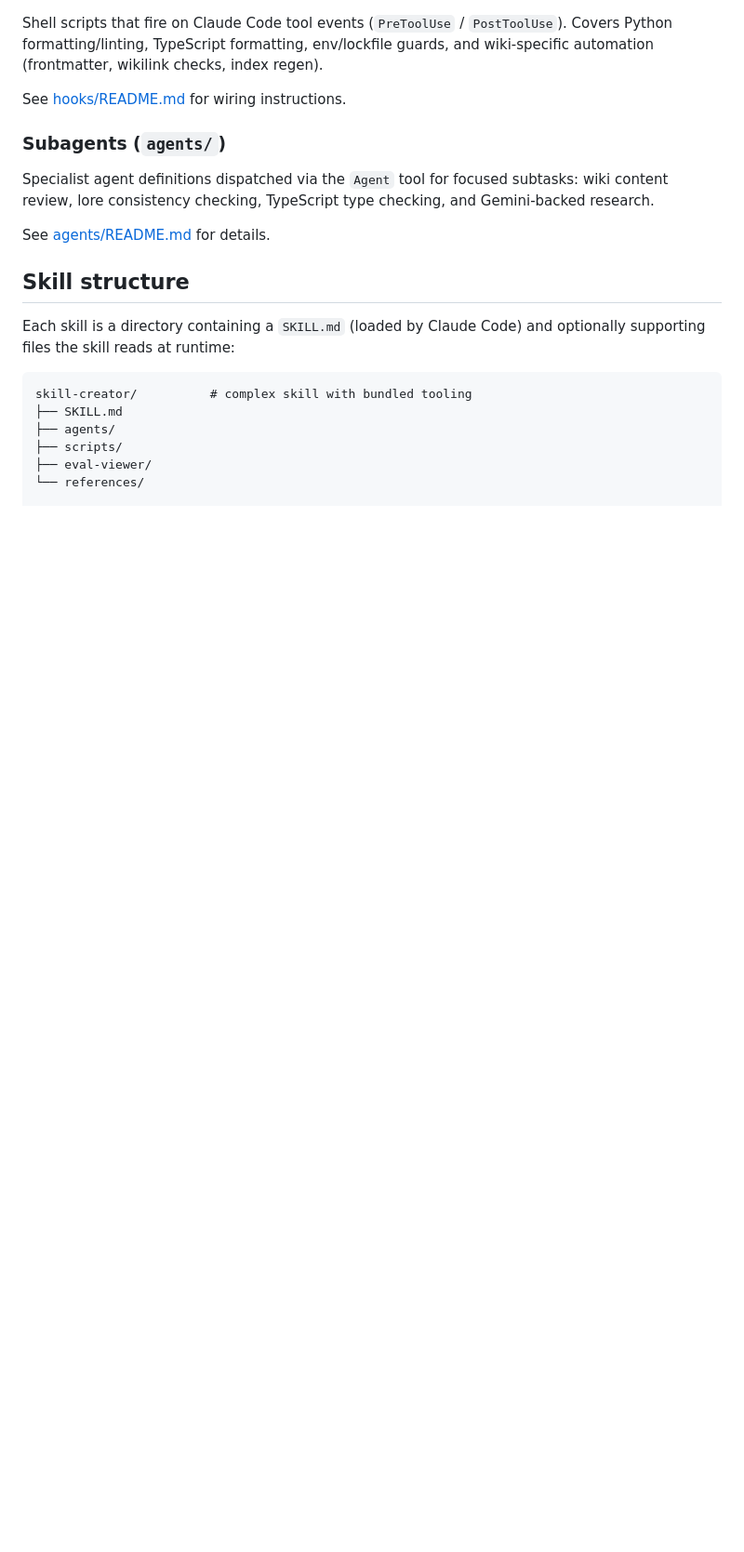
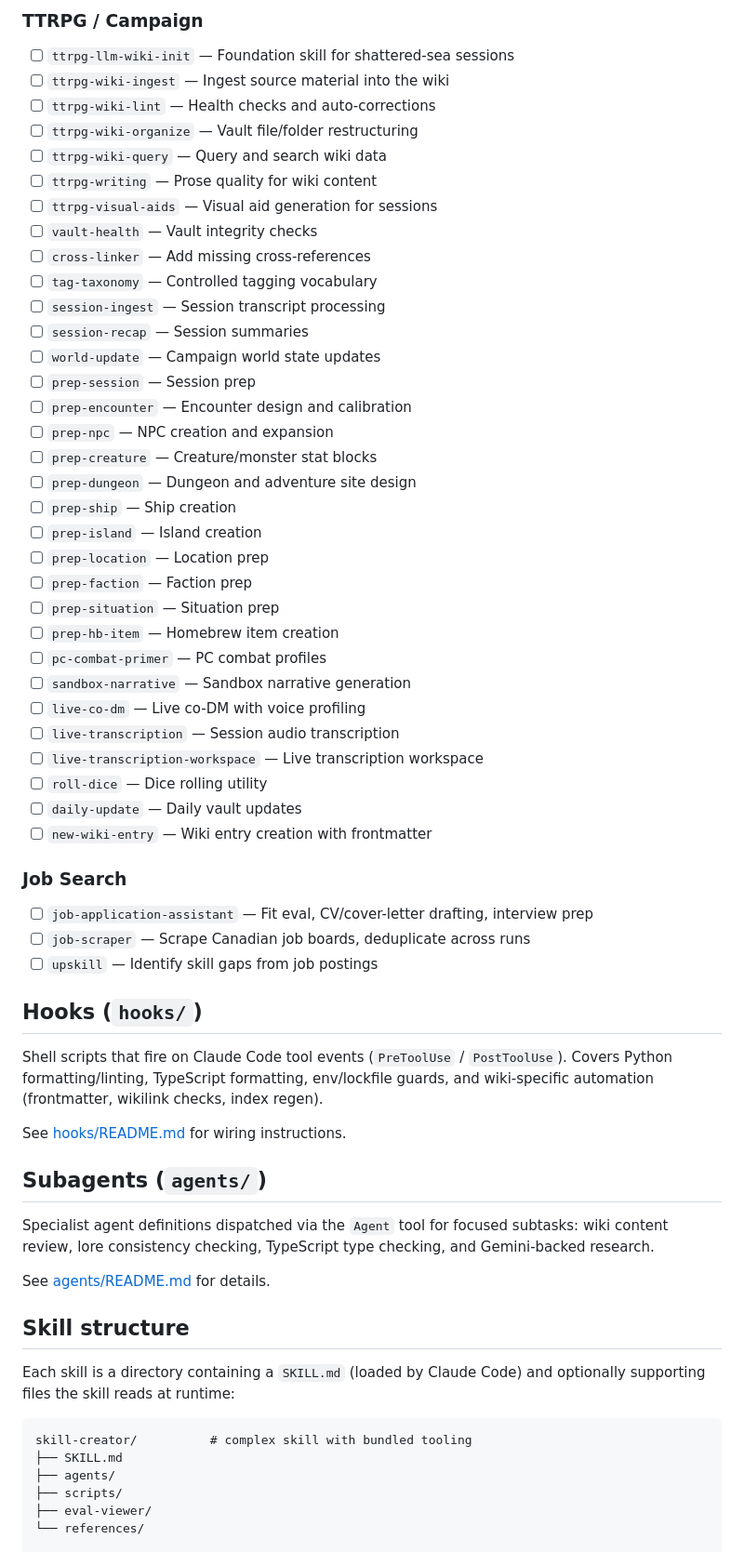
Before and after one commit to Thedougler/agent-skills, a Markdown page: README.md, the part around one of its changes. Shown at 93% size. GitHub-like rendering; blank space fills up the shorter version.

```diff
--- a/README.md
+++ b/README.md
@@ -59,3 +113,45 @@ See [CLAUDE.md](CLAUDE.md) for the full index with descriptions.
+### TTRPG / Campaign
+
+- [ ] `ttrpg-llm-wiki-init` — Foundation skill for shattered-sea sessions
+- [ ] `ttrpg-wiki-ingest` — Ingest source material into the wiki
+- [ ] `ttrpg-wiki-lint` — Health checks and auto-corrections
+- [ ] `ttrpg-wiki-organize` — Vault file/folder restructuring
+- [ ] `ttrpg-wiki-query` — Query and search wiki data
+- [ ] `ttrpg-writing` — Prose quality for wiki content
+- [ ] `ttrpg-visual-aids` — Visual aid generation for sessions
+- [ ] `vault-health` — Vault integrity checks
+- [ ] `cross-linker` — Add missing cross-references
+- [ ] `tag-taxonomy` — Controlled tagging vocabulary
+- [ ] `session-ingest` — Session transcript processing
+- [ ] `session-recap` — Session summaries
+- [ ] `world-update` — Campaign world state updates
+- [ ] `prep-session` — Session prep
+- [ ] `prep-encounter` — Encounter design and calibration
+- [ ] `prep-npc` — NPC creation and expansion
+- [ ] `prep-creature` — Creature/monster stat blocks
+- [ ] `prep-dungeon` — Dungeon and adventure site design
+- [ ] `prep-ship` — Ship creation
+- [ ] `prep-island` — Island creation
+- [ ] `prep-location` — Location prep
+- [ ] `prep-faction` — Faction prep
+- [ ] `prep-situation` — Situation prep
+- [ ] `prep-hb-item` — Homebrew item creation
+- [ ] `pc-combat-primer` — PC combat profiles
+- [ ] `sandbox-narrative` — Sandbox narrative generation
+- [ ] `live-co-dm` — Live co-DM with voice profiling
+- [ ] `live-transcription` — Session audio transcription
+- [ ] `live-transcription-workspace` — Live transcription workspace
+- [ ] `roll-dice` — Dice rolling utility
+- [ ] `daily-update` — Daily vault updates
+- [ ] `new-wiki-entry` — Wiki entry creation with frontmatter
+
+### Job Search
+
+- [ ] `job-application-assistant` — Fit eval, CV/cover-letter drafting, interview prep
+- [ ] `job-scraper` — Scrape Canadian job boards, deduplicate across runs
+- [ ] `upskill` — Identify skill gaps from job postings
+
+## Hooks (`hooks/`)
 
 Shell scripts that fire on Claude Code tool events (`PreToolUse` / `PostToolUse`).
 Covers Python formatting/linting, TypeScript formatting, env/lockfile guards, and
@@ -63,7 +159,7 @@ wiki-specific automation (frontmatter, wikilink checks, index regen).
 
 See [hooks/README.md](hooks/README.md) for wiring instructions.
 
-### Subagents (`agents/`)
+## Subagents (`agents/`)
 
 Specialist agent definitions dispatched via the `Agent` tool for focused subtasks:
 wiki content review, lore consistency checking, TypeScript type checking, and
```
Also changed, not shown: other parts of README.md (+66 -12 lines).
